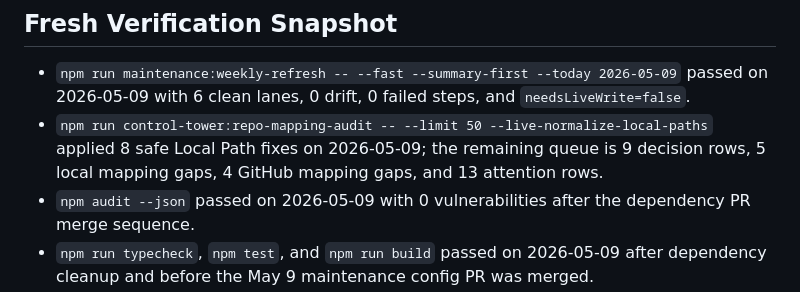
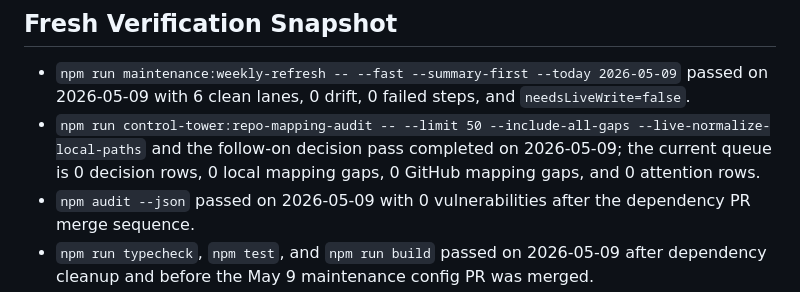
Before and after one commit to saagpatel/notion-operating-system, a Markdown page: docs/notion-roadmap.md, the part around the change. Rendered like a GitHub page.

Commit message:
docs(notion): record decision queue closeout

```diff
--- a/docs/notion-roadmap.md
+++ b/docs/notion-roadmap.md
@@ -23,7 +23,7 @@ Updated: 2026-05-09
 
 ## Fresh Verification Snapshot
 - `npm run maintenance:weekly-refresh -- --fast --summary-first --today 2026-05-09` passed on 2026-05-09 with 6 clean lanes, 0 drift, 0 failed steps, and `needsLiveWrite=false`.
-- `npm run control-tower:repo-mapping-audit -- --limit 50 --live-normalize-local-paths` applied 8 safe Local Path fixes on 2026-05-09; the remaining queue is 9 decision rows, 5 local mapping gaps, 4 GitHub mapping gaps, and 13 attention rows.
+- `npm run control-tower:repo-mapping-audit -- --limit 50 --include-all-gaps --live-normalize-local-paths` and the follow-on decision pass completed on 2026-05-09; the current queue is 0 decision rows, 0 local mapping gaps, 0 GitHub mapping gaps, and 0 attention rows.
 - `npm audit --json` passed on 2026-05-09 with 0 vulnerabilities after the dependency PR merge sequence.
 - `npm run typecheck`, `npm test`, and `npm run build` passed on 2026-05-09 after dependency cleanup and before the May 9 maintenance config PR was merged.
 - The May 9 productization pass added a read-only stale-active rescue report, clearer Command Center attention/stale-active summaries, weekly recovery-plan hints, and action dry-run operator summaries.
```
